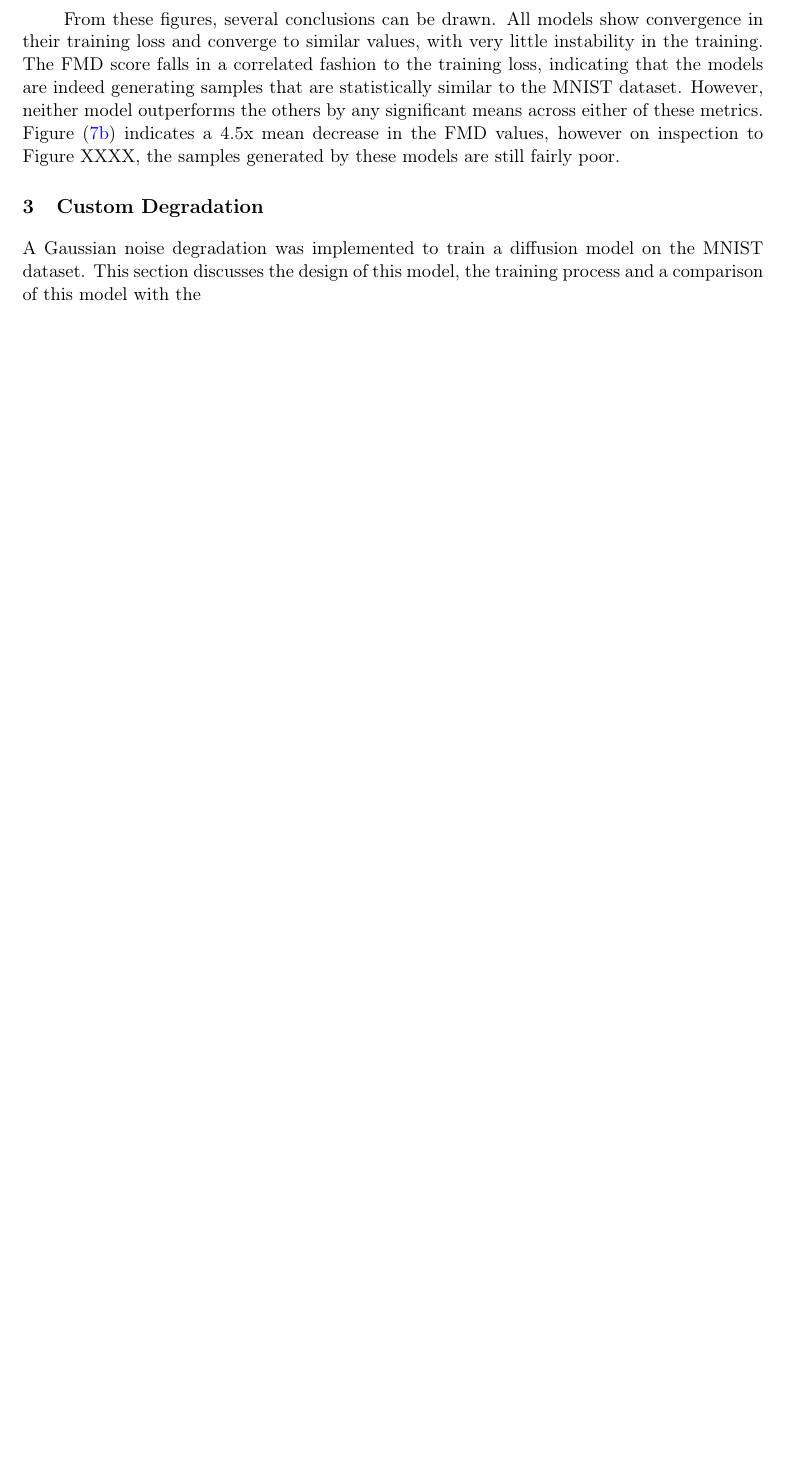
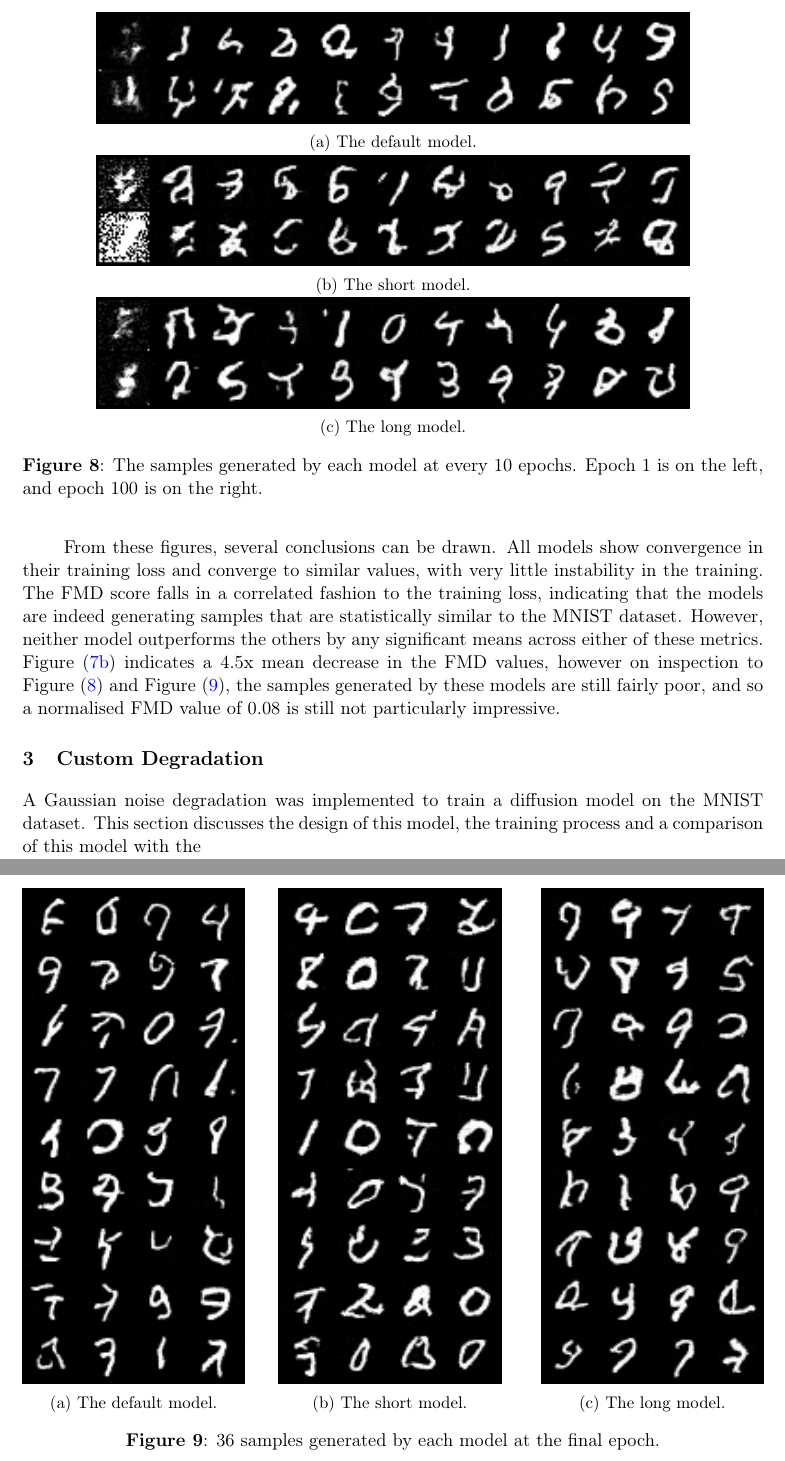
Before and after one commit to adnansiddiquei/MNIST_diffusion_model, a LaTeX document (report/main.tex, which reads report/sections/q1bc.tex): part of page 8 of 9 before the commit and two parts of pages 8 and 9 of 10 after it, the two joined at a grey line, cut at the place of the change, the shorter picture padded with empty space. Compiled offline with pdfLaTeX.

Commit message:
Added samples and finished q1.

```diff
--- a/report/sections/q1bc.tex
+++ b/report/sections/q1bc.tex
@@ -71,6 +71,58 @@
 \label{fig:q1b_fmd}
 \end{figure}
 
+\begin{figure}
+\centering
+\begin{subfigure}{0.8\textwidth}
+    \centering
+    \includegraphics[width=1\textwidth]{figures/q1b_samples_def}
+    \caption{The default model.}
+    \label{fig:q1b_samples_def}
+\end{subfigure}%
+\hfill
+\begin{subfigure}{0.8\textwidth}
+    \centering
+    \includegraphics[width=1\textwidth]{./figures/q1b_samples_short}
+    \caption{The short model.}
+    \label{fig:q1b_samples_short}
+\end{subfigure}
+\hfill
+\begin{subfigure}{0.8\textwidth}
+    \centering
+    \includegraphics[width=1\textwidth]{./figures/q1b_samples_long}
+    \caption{The long model.}
+    \label{fig:q1b_samples_long}
+\end{subfigure}
+\caption{The samples generated by each model at every 10 epochs. Epoch 1 is on the left, and epoch 100 is on the right.}
+\label{fig:q1b_samples}
+\end{figure}
+
+\begin{figure}
+\centering
+\begin{subfigure}{0.3\textwidth}
+    \centering
+    \includegraphics[width=1\textwidth]{figures/q1b_samples_def_final}
+    \caption{The default model.}
+    \label{fig:q1b_samples_def_final}
+\end{subfigure}%
+\hfill
+\begin{subfigure}{0.3\textwidth}
+    \centering
+    \includegraphics[width=1\textwidth]{./figures/q1b_samples_short_final}
+    \caption{The short model.}
+    \label{fig:q1b_samples_short_final}
+\end{subfigure}
+\hfill
+\begin{subfigure}{0.3\textwidth}
+    \centering
+    \includegraphics[width=1\textwidth]{./figures/q1b_samples_long_final}
+    \caption{The long model.}
+    \label{fig:q1b_samples_long_final}
+\end{subfigure}
+\caption{36 samples generated by each model at the final epoch.}
+\label{fig:q1b_samples_final}
+\end{figure}
+
 This section discusses the training of the DDPM model with varying linear noise schedules.
 
 Three different models were trained, the first model (default model) was trained with the provided noise schedule:
@@ -107,4 +159,5 @@ The FMD score falls in a correlated fashion to the training loss, indicating tha
 that are statistically similar to the MNIST dataset.
 However, neither model outperforms the others by any significant means across either of these metrics.
 Figure~\eqref{fig:q1b_fmd_normalised} indicates a 4.5x mean decrease in the FMD values, however on inspection to
-Figure~XXXX, the samples generated by these models are still fairly poor.
+Figure~\eqref{fig:q1b_samples} and Figure~\eqref{fig:q1b_samples_final}, the samples generated by these models are still
+fairly poor, and so a normalised FMD value of 0.08 is still not particularly impressive.
```
Also changed, not shown: report/figures/q1b_samples_def.png (added), report/figures/q1b_samples_def_final.png (added), report/figures/q1b_samples_long.png (added), report/figures/q1b_samples_long_final.png (added), report/figures/q1b_samples_short.png (added), report/figures/q1b_samples_short_final.png (added), report/out/main.pdf, 1 other file.
